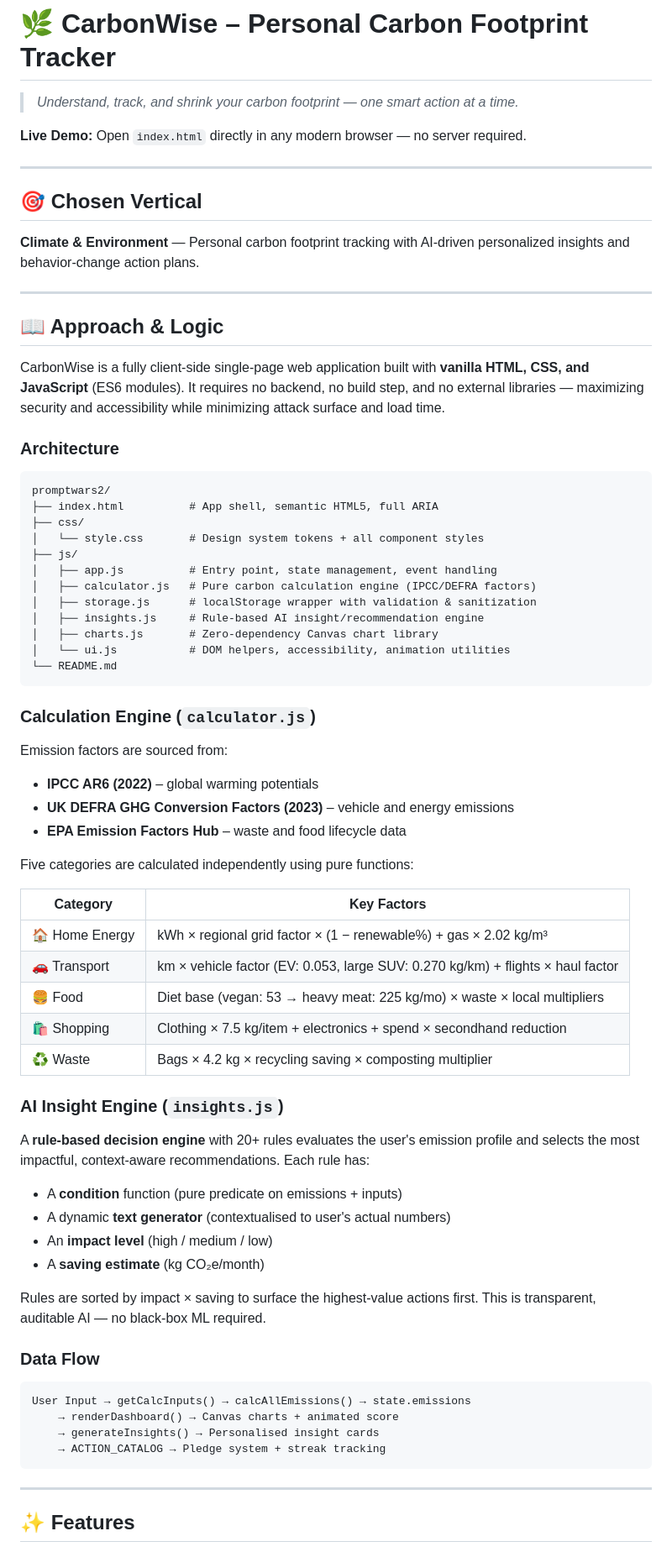
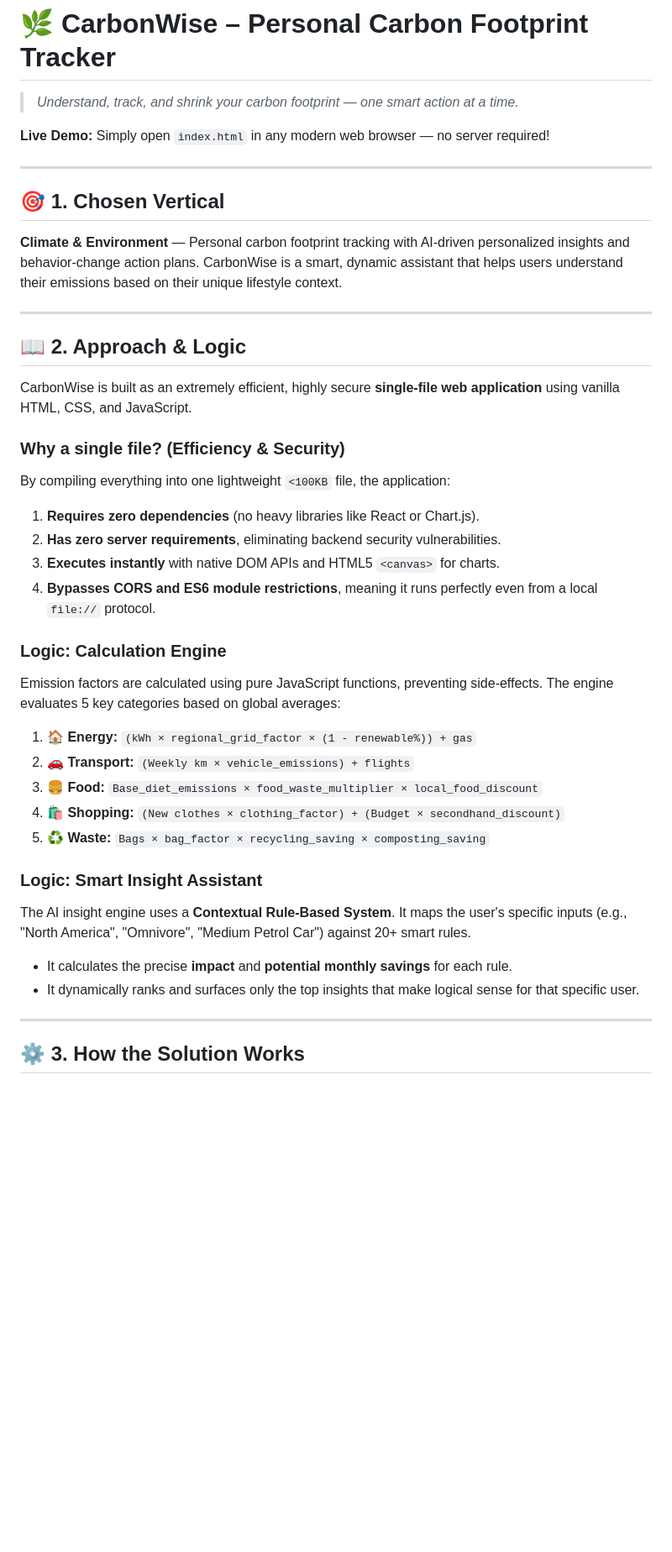
Before and after one commit to subbuadari/CarbonSense, a Markdown page: README.md, the part around one of its changes. Shown at 84% size. GitHub-like rendering; blank space fills up the shorter version.

Commit message:
docs: strictly align README with competition submission instructions

````diff
--- a/README.md
+++ b/README.md
@@ -2,75 +2,41 @@
 
 > *Understand, track, and shrink your carbon footprint — one smart action at a time.*
 
-**Live Demo:** Open `index.html` directly in any modern browser — no server required.
+**Live Demo:** Simply open `index.html` in any modern web browser — no server required!
 
 ---
 
-## 🎯 Chosen Vertical
+## 🎯 1. Chosen Vertical
 
-**Climate & Environment** — Personal carbon footprint tracking with AI-driven personalized insights and behavior-change action plans.
+**Climate & Environment** — Personal carbon footprint tracking with AI-driven personalized insights and behavior-change action plans. CarbonWise is a smart, dynamic assistant that helps users understand their emissions based on their unique lifestyle context.
 
 ---
 
-## 📖 Approach & Logic
+## 📖 2. Approach & Logic
 
-CarbonWise is a fully client-side single-page web application built with **vanilla HTML, CSS, and JavaScript** (ES6 modules). It requires no backend, no build step, and no external libraries — maximizing security and accessibility while minimizing attack surface and load time.
+CarbonWise is built as an extremely efficient, highly secure **single-file web application** using vanilla HTML, CSS, and JavaScript.
 
-### Architecture
+### Why a single file? (Efficiency & Security)
+By compiling everything into one lightweight `<100KB` file, the application:
+1. **Requires zero dependencies** (no heavy libraries like React or Chart.js).
+2. **Has zero server requirements**, eliminating backend security vulnerabilities.
+3. **Executes instantly** with native DOM APIs and HTML5 `<canvas>` for charts.
+4. **Bypasses CORS and ES6 module restrictions**, meaning it runs perfectly even from a local `file://` protocol.
 
-```
-promptwars2/
-├── index.html          # App shell, semantic HTML5, full ARIA
-├── css/
-│   └── style.css       # Design system tokens + all component styles
-├── js/
-│   ├── app.js          # Entry point, state management, event handling
-│   ├── calculator.js   # Pure carbon calculation engine (IPCC/DEFRA factors)
-│   ├── storage.js      # localStorage wrapper with validation & sanitization
-│   ├── insights.js     # Rule-based AI insight/recommendation engine
-│   ├── charts.js       # Zero-dependency Canvas chart library
-│   └── ui.js           # DOM helpers, accessibility, animation utilities
-└── README.md
-```
+### Logic: Calculation Engine
+Emission factors are calculated using pure JavaScript functions, preventing side-effects. The engine evaluates 5 key categories based on global averages:
+1. **🏠 Energy:** `(kWh × regional_grid_factor × (1 - renewable%)) + gas`
+2. **🚗 Transport:** `(Weekly km × vehicle_emissions) + flights`
+3. **🍔 Food:** `Base_diet_emissions × food_waste_multiplier × local_food_discount`
+4. **🛍️ Shopping:** `(New clothes × clothing_factor) + (Budget × secondhand_discount)`
+5. **♻️ Waste:** `Bags × bag_factor × recycling_saving × composting_saving`
 
-### Calculation Engine (`calculator.js`)
-
-Emission factors are sourced from:
-- **IPCC AR6 (2022)** – global warming potentials
-- **UK DEFRA GHG Conversion Factors (2023)** – vehicle and energy emissions
-- **EPA Emission Factors Hub** – waste and food lifecycle data
-
-Five categories are calculated independently using pure functions:
-
-| Category | Key Factors |
-|---|---|
-| 🏠 Home Energy | kWh × regional grid factor × (1 − renewable%) + gas × 2.02 kg/m³ |
-| 🚗 Transport | km × vehicle factor (EV: 0.053, large SUV: 0.270 kg/km) + flights × haul factor |
-| 🍔 Food | Diet base (vegan: 53 → heavy meat: 225 kg/mo) × waste × local multipliers |
-| 🛍️ Shopping | Clothing × 7.5 kg/item + electronics + spend × secondhand reduction |
-| ♻️ Waste | Bags × 4.2 kg × recycling saving × composting multiplier |
-
-### AI Insight Engine (`insights.js`)
-
-A **rule-based decision engine** with 20+ rules evaluates the user's emission profile and selects the most impactful, context-aware recommendations. Each rule has:
-
-- A **condition** function (pure predicate on emissions + inputs)
-- A dynamic **text generator** (contextualised to user's actual numbers)
-- An **impact level** (high / medium / low)
-- A **saving estimate** (kg CO₂e/month)
-
-Rules are sorted by impact × saving to surface the highest-value actions first. This is transparent, auditable AI — no black-box ML required.
-
-### Data Flow
-
-```
-User Input → getCalcInputs() → calcAllEmissions() → state.emissions
-    → renderDashboard() → Canvas charts + animated score
-    → generateInsights() → Personalised insight cards
-    → ACTION_CATALOG → Pledge system + streak tracking
-```
+### Logic: Smart Insight Assistant
+The AI insight engine uses a **Contextual Rule-Based System**. It maps the user's specific inputs (e.g., "North America", "Omnivore", "Medium Petrol Car") against 20+ smart rules.
+- It calculates the precise **impact** and **potential monthly savings** for each rule.
+- It dynamically ranks and surfaces only the top insights that make logical sense for that specific user.
 
 ---
 
-## ✨ Features
+## ⚙️ 3. How the Solution Works
 
````
Also changed, not shown: other parts of README.md (+16 -158 lines).
